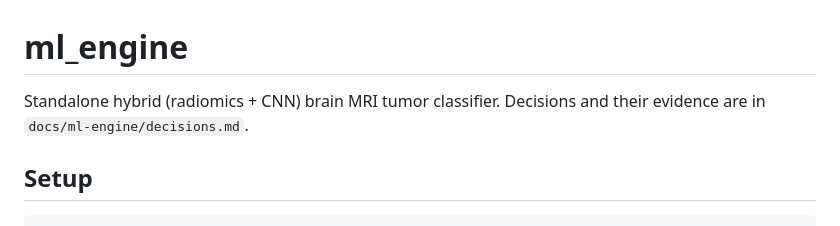
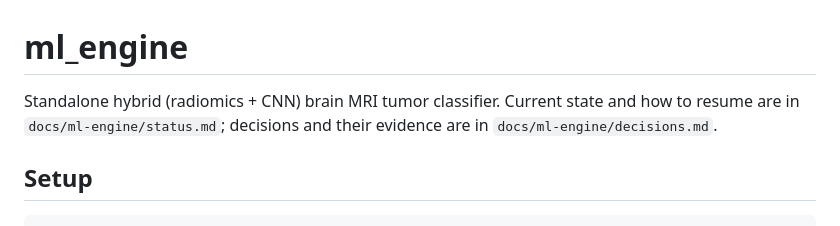
Before and after one commit to Juanpacol/Tumor-Classification-App, a Markdown page: app/ml_engine/README.md, the part around the change. Rendered like a GitHub page.

Commit message:
AB-112: docs(ml_engine): add a status page with the data flow, blockers and how to resume
Co-Authored-By: Claude Sonnet 5.5 <noreply@anthropic.com>

```diff
--- a/app/ml_engine/README.md
+++ b/app/ml_engine/README.md
@@ -1,6 +1,6 @@
 # ml_engine
 
-Standalone hybrid (radiomics + CNN) brain MRI tumor classifier. Decisions and their evidence are in `docs/ml-engine/decisions.md`.
+Standalone hybrid (radiomics + CNN) brain MRI tumor classifier. Current state and how to resume are in `docs/ml-engine/status.md`; decisions and their evidence are in `docs/ml-engine/decisions.md`.
 
 ## Setup
 
```
Also changed, not shown: docs/ml-engine/status.md (added, +72 -0 lines).
